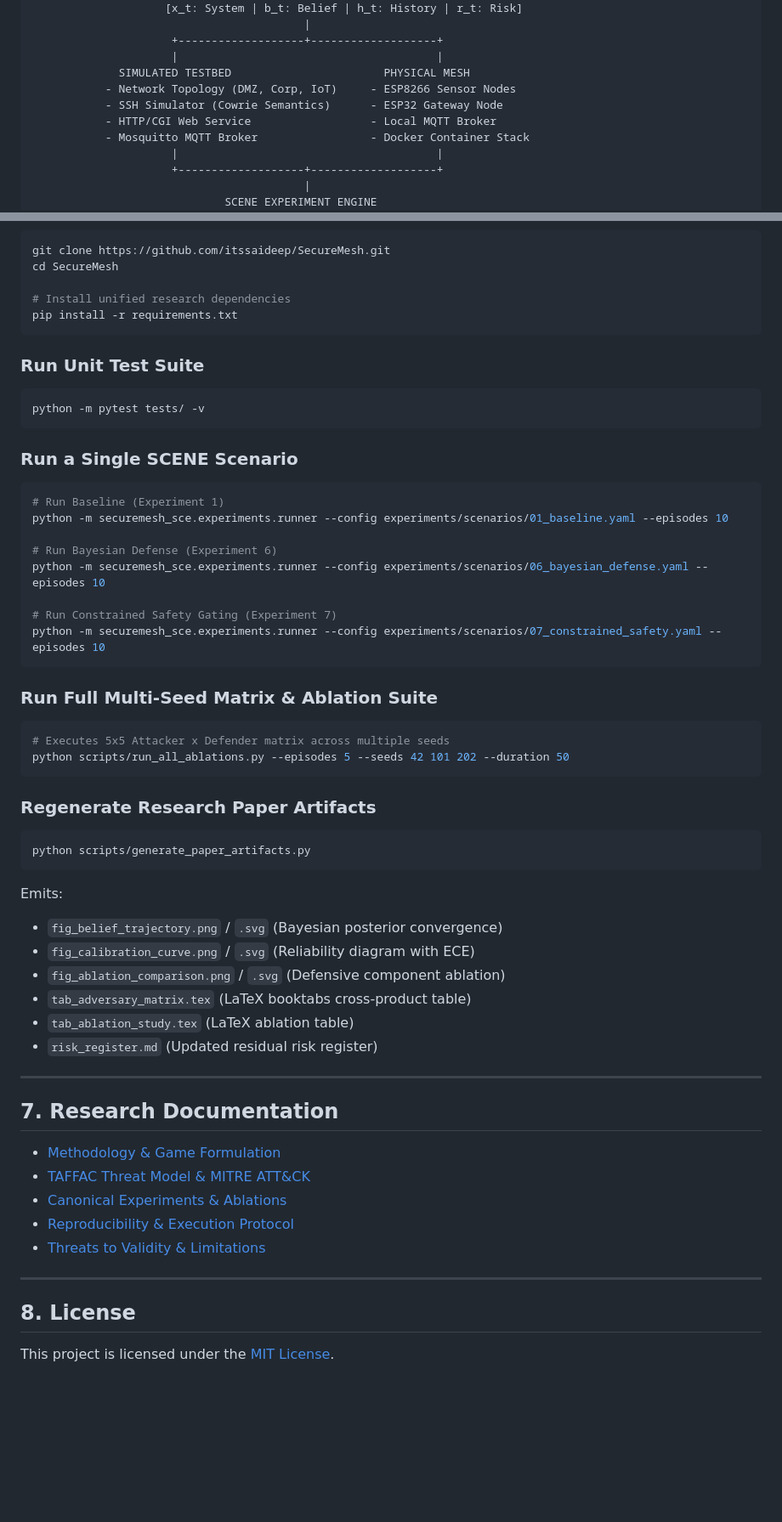
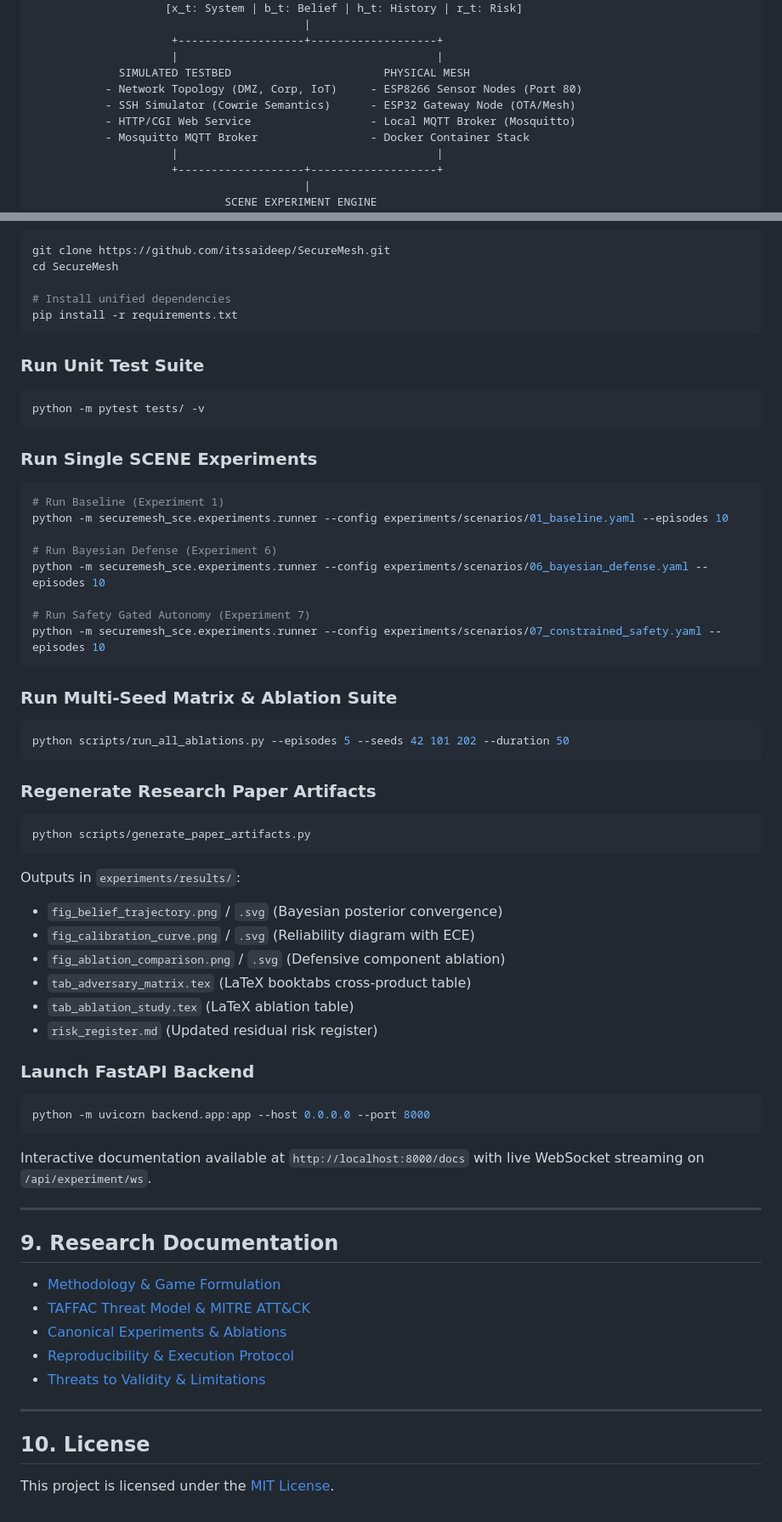
Before and after one commit to itssaideep/SecureMesh, a Markdown page: README.md, 2 parts joined by grey strips. Shown at 85% size. Drawn GitHub-style; blank space fills up the shorter version.

````diff
--- a/README.md
+++ b/README.md
@@ -43,9 +43,9 @@ SecureMesh-SCE models this dynamic interaction as a **two-player Bayesian Markov
                      +-------------------+-------------------+
                      |                                       |
              SIMULATED TESTBED                       PHYSICAL MESH
-           - Network Topology (DMZ, Corp, IoT)     - ESP8266 Sensor Nodes
-           - SSH Simulator (Cowrie Semantics)      - ESP32 Gateway Node
-           - HTTP/CGI Web Service                  - Local MQTT Broker
+           - Network Topology (DMZ, Corp, IoT)     - ESP8266 Sensor Nodes (Port 80)
+           - SSH Simulator (Cowrie Semantics)      - ESP32 Gateway Node (OTA/Mesh)
+           - HTTP/CGI Web Service                  - Local MQTT Broker (Mosquitto)
            - Mosquitto MQTT Broker                 - Docker Container Stack
                      |                                       |
                      +-------------------+-------------------+
@@ -119,7 +179,7 @@ Every scenario executes according to the formal SCENE framework:
 git clone https://github.com/itssaideep/SecureMesh.git
 cd SecureMesh
 
-# Install unified research dependencies
+# Install unified dependencies
 pip install -r requirements.txt
 ```
 
@@ -128,7 +188,7 @@ pip install -r requirements.txt
 python -m pytest tests/ -v
 ```
 
-### Run a Single SCENE Scenario
+### Run Single SCENE Experiments
 ```bash
 # Run Baseline (Experiment 1)
 python -m securemesh_sce.experiments.runner --config experiments/scenarios/01_baseline.yaml --episodes 10
@@ -136,13 +196,12 @@ python -m securemesh_sce.experiments.runner --config experiments/scenarios/01_ba
 # Run Bayesian Defense (Experiment 6)
 python -m securemesh_sce.experiments.runner --config experiments/scenarios/06_bayesian_defense.yaml --episodes 10
 
-# Run Constrained Safety Gating (Experiment 7)
+# Run Safety Gated Autonomy (Experiment 7)
 python -m securemesh_sce.experiments.runner --config experiments/scenarios/07_constrained_safety.yaml --episodes 10
 ```
 
-### Run Full Multi-Seed Matrix & Ablation Suite
+### Run Multi-Seed Matrix & Ablation Suite
 ```bash
-# Executes 5x5 Attacker x Defender matrix across multiple seeds
 python scripts/run_all_ablations.py --episodes 5 --seeds 42 101 202 --duration 50
 ```
 
@@ -150,7 +209,7 @@ python scripts/run_all_ablations.py --episodes 5 --seeds 42 101 202 --duration 5
 ```bash
 python scripts/generate_paper_artifacts.py
 ```
-Emits:
+Outputs in `experiments/results/`:
 - `fig_belief_trajectory.png` / `.svg` (Bayesian posterior convergence)
 - `fig_calibration_curve.png` / `.svg` (Reliability diagram with ECE)
 - `fig_ablation_comparison.png` / `.svg` (Defensive component ablation)
@@ -158,9 +217,15 @@ Emits:
 - `tab_ablation_study.tex` (LaTeX ablation table)
 - `risk_register.md` (Updated residual risk register)
 
+### Launch FastAPI Backend
+```powershell
+python -m uvicorn backend.app:app --host 0.0.0.0 --port 8000
+```
+Interactive documentation available at `http://localhost:8000/docs` with live WebSocket streaming on `/api/experiment/ws`.
+
 ---
 
-## 7. Research Documentation
+## 9. Research Documentation
 
 - [Methodology & Game Formulation](docs/methodology.md)
 - [TAFFAC Threat Model & MITRE ATT&CK](docs/threat_model.md)
@@ -170,6 +235,6 @@ Emits:
 
 ---
 
-## 8. License
+## 10. License
 
 This project is licensed under the [MIT License](LICENSE).
````
Also changed, not shown: other parts of README.md (+64 -4 lines).
